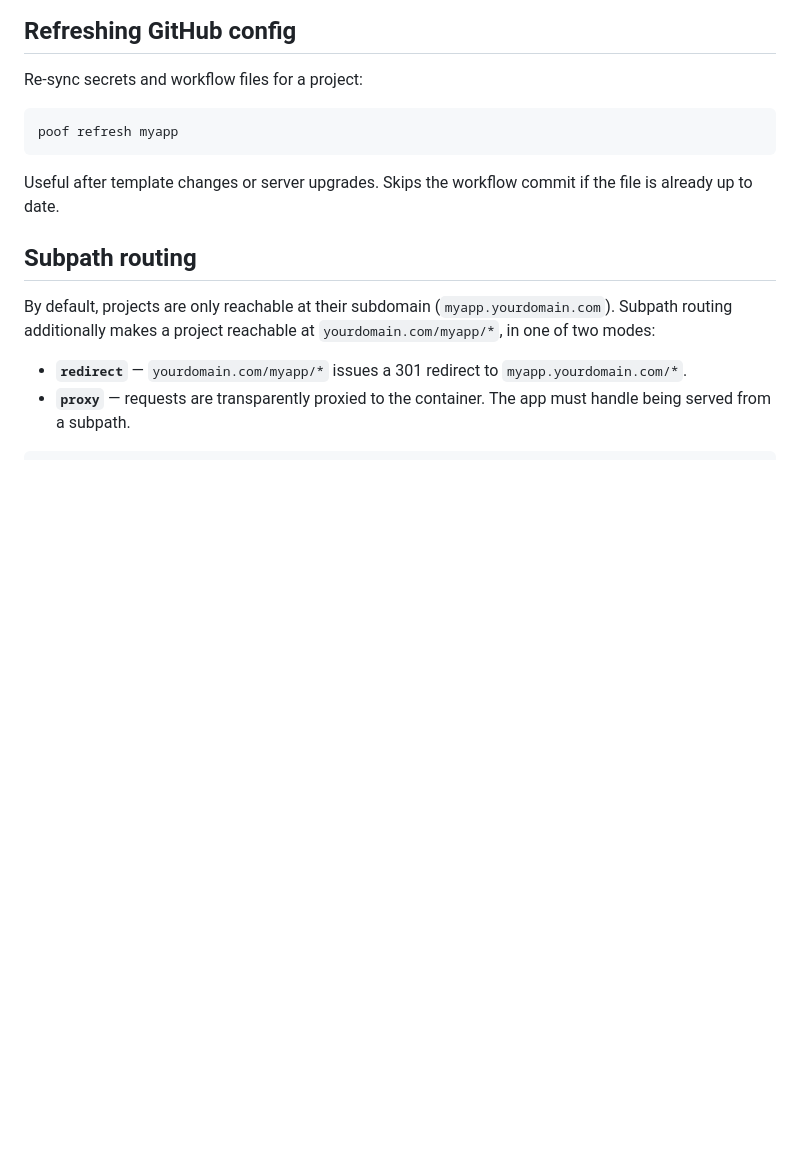
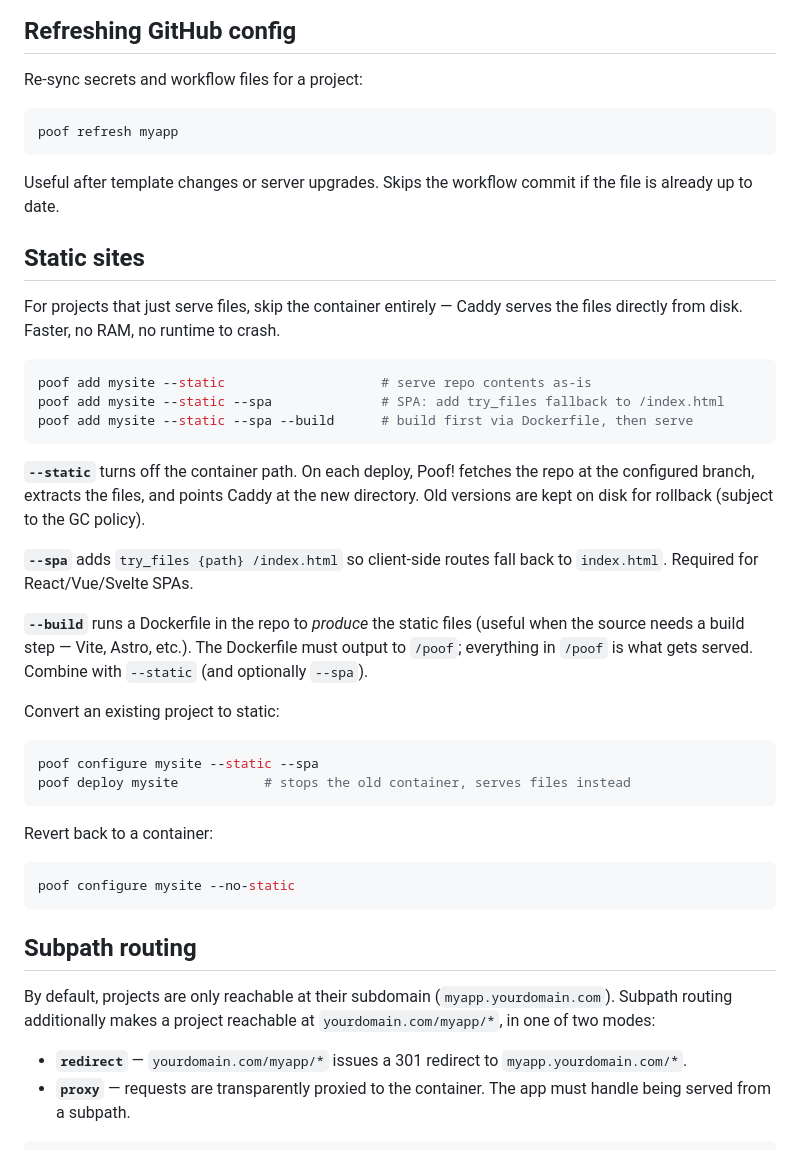
Before and after one commit to Racso/poof, a Markdown page: README.md, the part around the change. GitHub-like rendering; blank space fills up the shorter version.

Commit message:
docs(readme): document static-site mode (--static, --spa, --build)
Covers the three flags, when each applies, conversion to/from a
container, and where the build output must land for --build.

Co-Authored-By: Claude Opus 4.7 (1M context) <noreply@anthropic.com>

````diff
--- a/README.md
+++ b/README.md
@@ -248,6 +248,35 @@ poof refresh myapp
 
 Useful after template changes or server upgrades. Skips the workflow commit if the file is already up to date.
 
+## Static sites
+
+For projects that just serve files, skip the container entirely — Caddy serves the files directly from disk. Faster, no RAM, no runtime to crash.
+
+```sh
+poof add mysite --static                    # serve repo contents as-is
+poof add mysite --static --spa              # SPA: add try_files fallback to /index.html
+poof add mysite --static --spa --build      # build first via Dockerfile, then serve
+```
+
+**`--static`** turns off the container path. On each deploy, Poof! fetches the repo at the configured branch, extracts the files, and points Caddy at the new directory. Old versions are kept on disk for rollback (subject to the GC policy).
+
+**`--spa`** adds `try_files {path} /index.html` so client-side routes fall back to `index.html`. Required for React/Vue/Svelte SPAs.
+
+**`--build`** runs a Dockerfile in the repo to *produce* the static files (useful when the source needs a build step — Vite, Astro, etc.). The Dockerfile must output to `/poof`; everything in `/poof` is what gets served. Combine with `--static` (and optionally `--spa`).
+
+Convert an existing project to static:
+
+```sh
+poof configure mysite --static --spa
+poof deploy mysite           # stops the old container, serves files instead
+```
+
+Revert back to a container:
+
+```sh
+poof configure mysite --no-static
+```
+
 ## Subpath routing
 
 By default, projects are only reachable at their subdomain (`myapp.yourdomain.com`). Subpath routing additionally makes a project reachable at `yourdomain.com/myapp/*`, in one of two modes:
````
